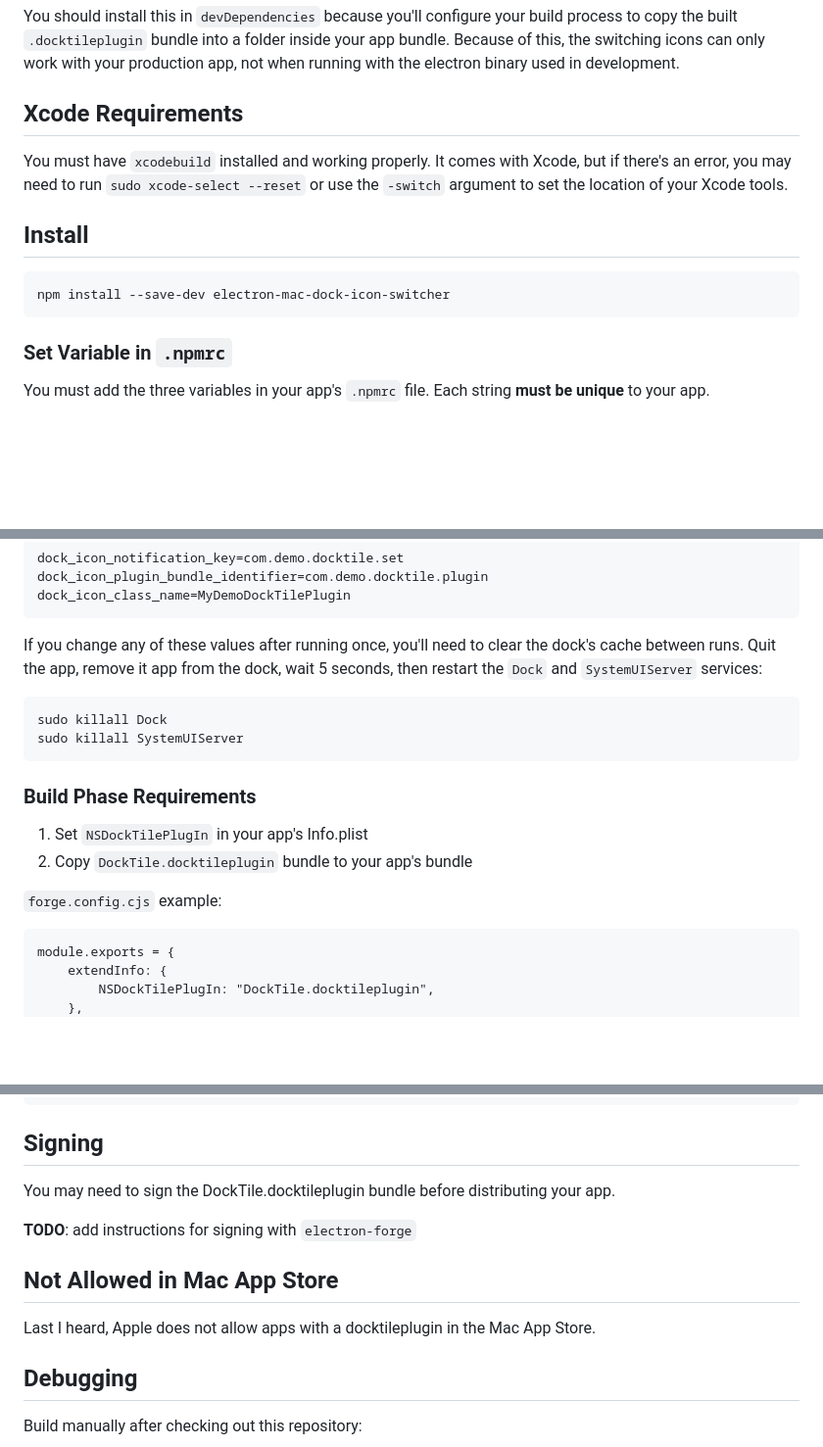
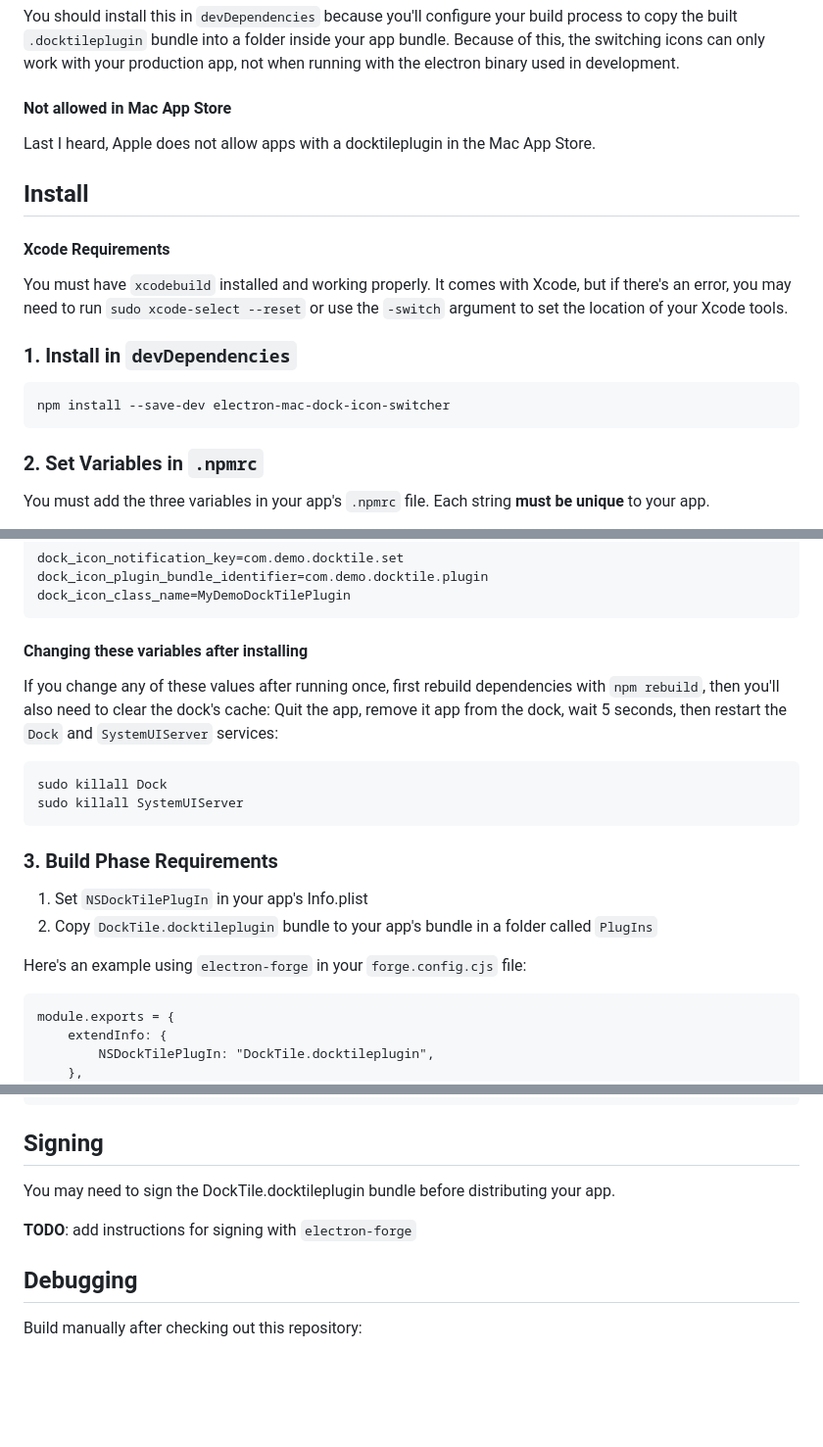
Before and after one commit to davidcann/electron-mac-dock-icon-switcher, a Markdown page: README.md, 3 parts joined by grey strips. Shown at 98% size. Drawn GitHub-style; blank space fills up the shorter version.

```diff
--- a/README.md
+++ b/README.md
@@ -4,15 +4,21 @@
 
 You should install this in `devDependencies` because you'll configure your build process to copy the built `.docktileplugin` bundle into a folder inside your app bundle. Because of this, the switching icons can only work with your production app, not when running with the electron binary used in development.
 
-## Xcode Requirements
+#### Not allowed in Mac App Store
+
+Last I heard, Apple does not allow apps with a docktileplugin in the Mac App Store.
+
+## Install
+
+#### Xcode Requirements
 
 You must have `xcodebuild` installed and working properly. It comes with Xcode, but if there's an error, you may need to run `sudo xcode-select --reset` or use the `-switch` argument to set the location of your Xcode tools.
 
-## Install
+### 1. Install in `devDependencies`
 
     npm install --save-dev electron-mac-dock-icon-switcher
 
-### Set Variable in `.npmrc`
+### 2. Set Variables in `.npmrc`
 
 You must add the three variables in your app's `.npmrc` file. Each string **must be unique** to your app.
 
@@ -26,17 +32,19 @@ An example `.npmrc` file:
     dock_icon_plugin_bundle_identifier=com.demo.docktile.plugin
     dock_icon_class_name=MyDemoDockTilePlugin
 
-If you change any of these values after running once, you'll need to clear the dock's cache between runs. Quit the app, remove it app from the dock, wait 5 seconds, then restart the `Dock` and `SystemUIServer` services:
+#### Changing these variables after installing
+
+If you change any of these values after running once, first rebuild dependencies with `npm rebuild`, then you'll also need to clear the dock's cache: Quit the app, remove it app from the dock, wait 5 seconds, then restart the `Dock` and `SystemUIServer` services:
 
     sudo killall Dock
     sudo killall SystemUIServer
 
-### Build Phase Requirements
+### 3. Build Phase Requirements
 
 1. Set `NSDockTilePlugIn` in your app's Info.plist
-2. Copy `DockTile.docktileplugin` bundle to your app's bundle
+2. Copy `DockTile.docktileplugin` bundle to your app's bundle in a folder called `PlugIns`
 
-`forge.config.cjs` example:
+Here's an example using `electron-forge` in your `forge.config.cjs` file:
 
     module.exports = {
     	extendInfo: {
@@ -80,10 +88,6 @@ You may need to sign the DockTile.docktileplugin bundle before distributing your
 
 **TODO**: add instructions for signing with `electron-forge`
 
-## Not Allowed in Mac App Store
-
-Last I heard, Apple does not allow apps with a docktileplugin in the Mac App Store.
-
 ## Debugging
 
 Build manually after checking out this repository:
```
